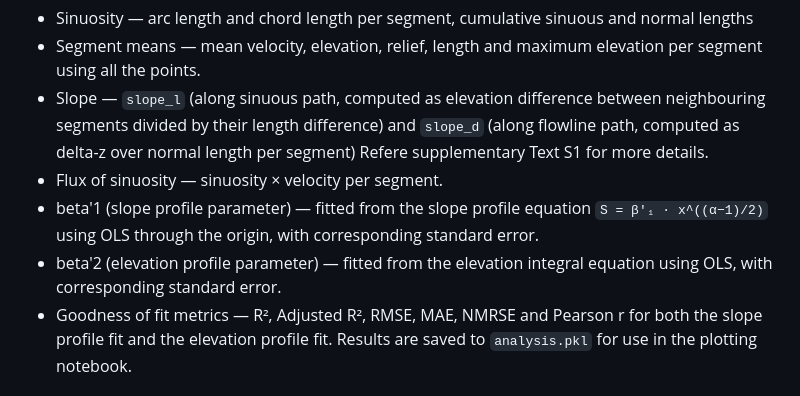
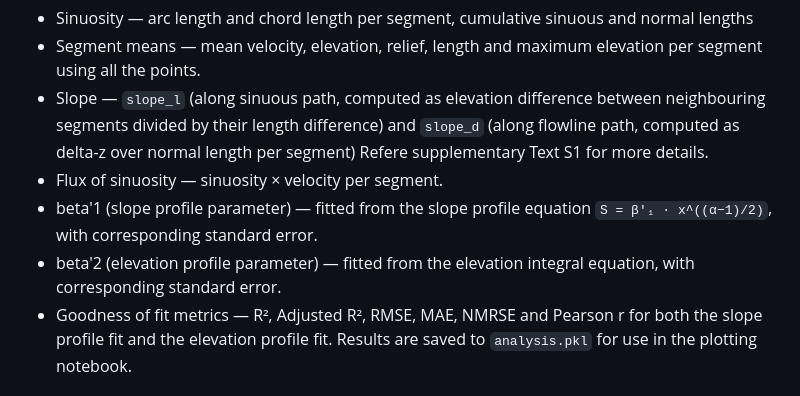
Before and after one commit to Aju-David/Steady-state-supraglacial-streams, a Markdown page: README.md, the part around the change. Drawn GitHub-style.

Commit message:
Clarify beta'1 and beta'2 parameter descriptions
Updated descriptions for beta'1 and beta'2 parameters for clarity.

```diff
--- a/README.md
+++ b/README.md
@@ -15,8 +15,8 @@ This notebook performs all quantitative analysis on the loaded glacier stream da
 * Segment means — mean velocity, elevation, relief, length and maximum elevation per segment using all the points.
 * Slope — `slope_l` (along sinuous path, computed as elevation difference between neighbouring segments divided by their length difference) and `slope_d` (along flowline path, computed as delta-z over normal length per segment) Refere supplementary Text S1 for more details.
 * Flux of sinuosity — sinuosity × velocity per segment.
-* beta'1 (slope profile parameter) — fitted from the slope profile equation `S = β'₁ · x^((α−1)/2)` using OLS through the origin, with corresponding standard error.
-* beta'2 (elevation profile parameter) — fitted from the elevation integral equation using OLS, with corresponding standard error.
+* beta'1 (slope profile parameter) — fitted from the slope profile equation `S = β'₁ · x^((α−1)/2)`, with corresponding standard error.
+* beta'2 (elevation profile parameter) — fitted from the elevation integral equation, with corresponding standard error.
 * Goodness of fit metrics — R², Adjusted R², RMSE, MAE, NMRSE and Pearson r for both the slope profile fit and the elevation profile fit.
 Results are saved to `analysis.pkl` for use in the plotting notebook.
 
```
